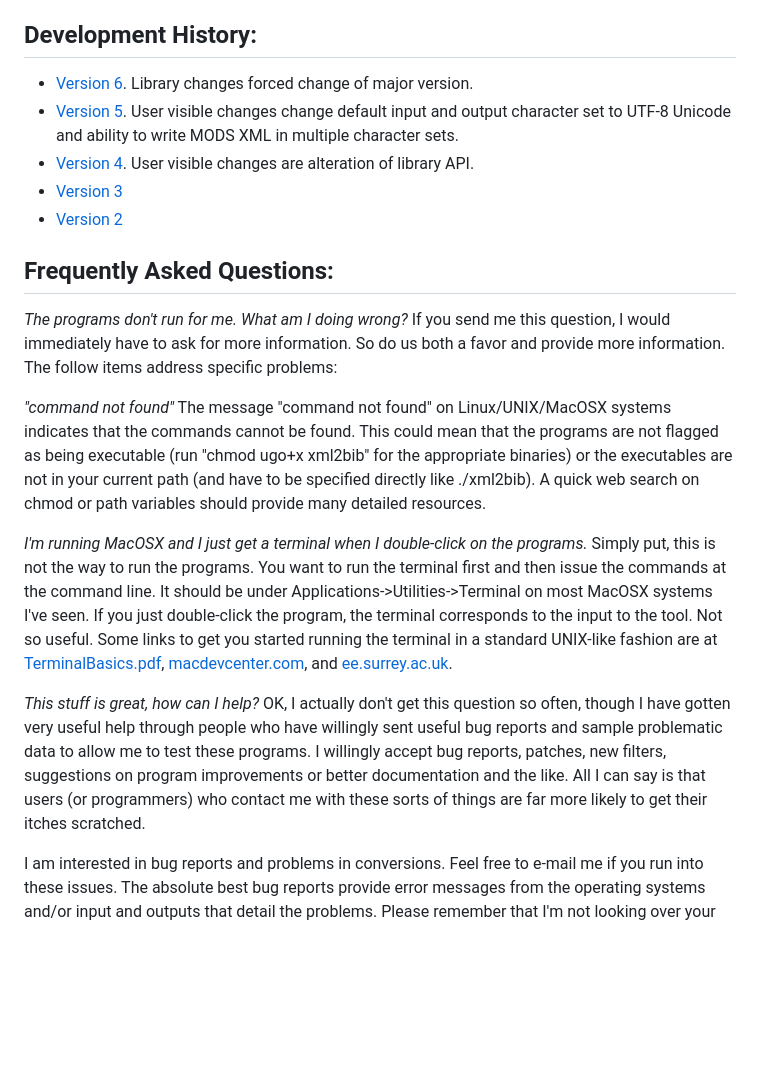
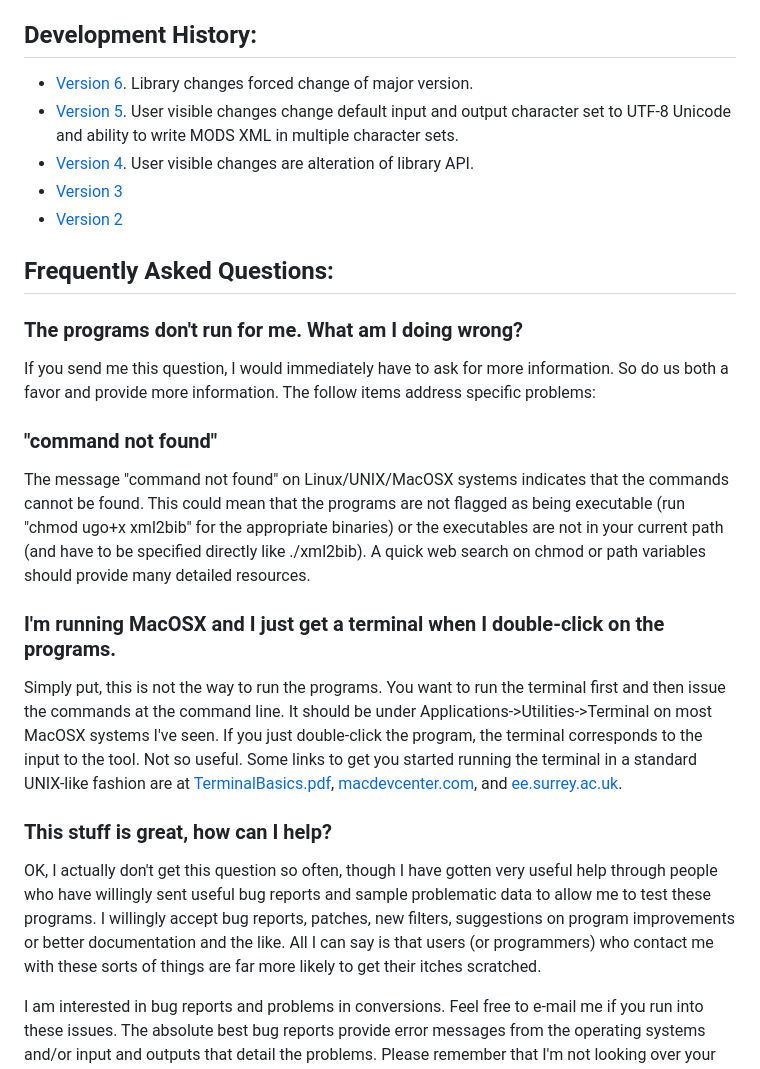
Before and after one commit to GerHobbelt/bibutils, a Markdown page: README.md, the part around one of its changes. Drawn GitHub-style; blank space fills up the shorter version.

```diff
--- a/README.md
+++ b/README.md
@@ -168,20 +42,30 @@ The Library of Congress's Metadata Object Description Schema (MODS) XML format i
 ## Development History:
 
-*   [Version 6](http://sourceforge.net/p/bibutils/home/history_version6/). Library changes forced change of major version.
-*   [Version 5](http://sourceforge.net/p/bibutils/home/history_version5/). User visible changes change default input and output character set to UTF-8 Unicode and ability to write MODS XML in multiple character sets.
-*   [Version 4](http://sourceforge.net/p/bibutils/home/history_version4/). User visible changes are alteration of library API.
-*   [Version 3](http://sourceforge.net/p/bibutils/home/history_version3/)
-*   [Version 2](http://sourceforge.net/p/bibutils/home/history_version2/)
+* [Version 6](http://sourceforge.net/p/bibutils/home/history_version6/). Library changes forced change of major version.
+* [Version 5](http://sourceforge.net/p/bibutils/home/history_version5/). User visible changes change default input and output character set to UTF-8 Unicode and ability to write MODS XML in multiple character sets.
+* [Version 4](http://sourceforge.net/p/bibutils/home/history_version4/). User visible changes are alteration of library API.
+* [Version 3](http://sourceforge.net/p/bibutils/home/history_version3/)
+* [Version 2](http://sourceforge.net/p/bibutils/home/history_version2/)
+
+
 
 ## Frequently Asked Questions:
 
-_The programs don't run for me. What am I doing wrong?_ If you send me this question, I would immediately have to ask for more information. So do us both a favor and provide more information. The follow items address specific problems:
+### The programs don't run for me. What am I doing wrong?
 
-_"command not found"_ The message "command not found" on Linux/UNIX/MacOSX systems indicates that the commands cannot be found. This could mean that the programs are not flagged as being executable (run "chmod ugo+x xml2bib" for the appropriate binaries) or the executables are not in your current path (and have to be specified directly like ./xml2bib). A quick web search on chmod or path variables should provide many detailed resources.
+If you send me this question, I would immediately have to ask for more information. So do us both a favor and provide more information. The follow items address specific problems:
 
-_I'm running MacOSX and I just get a terminal when I double-click on the programs._ Simply put, this is not the way to run the programs. You want to run the terminal first and then issue the commands at the command line. It should be under Applications->Utilities->Terminal on most MacOSX systems I've seen. If you just double-click the program, the terminal corresponds to the input to the tool. Not so useful. Some links to get you started running the terminal in a standard UNIX-like fashion are at [TerminalBasics.pdf](http://homepage.mac.com/rgriff/files/TerminalBasics.pdf), [macdevcenter.com](http://www.macdevcenter.com/pub/ct/51), and [ee.surrey.ac.uk](http://www.ee.surrey.ac.uk/Teaching/Unix/).
+### "command not found"
 
-_This stuff is great, how can I help?_ OK, I actually don't get this question so often, though I have gotten very useful help through people who have willingly sent useful bug reports and sample problematic data to allow me to test these programs. I willingly accept bug reports, patches, new filters, suggestions on program improvements or better documentation and the like. All I can say is that users (or programmers) who contact me with these sorts of things are far more likely to get their itches scratched.
+The message "command not found" on Linux/UNIX/MacOSX systems indicates that the commands cannot be found. This could mean that the programs are not flagged as being executable (run "chmod ugo+x xml2bib" for the appropriate binaries) or the executables are not in your current path (and have to be specified directly like ./xml2bib). A quick web search on chmod or path variables should provide many detailed resources.
+
+### I'm running MacOSX and I just get a terminal when I double-click on the programs.
+
+Simply put, this is not the way to run the programs. You want to run the terminal first and then issue the commands at the command line. It should be under Applications->Utilities->Terminal on most MacOSX systems I've seen. If you just double-click the program, the terminal corresponds to the input to the tool. Not so useful. Some links to get you started running the terminal in a standard UNIX-like fashion are at [TerminalBasics.pdf](http://homepage.mac.com/rgriff/files/TerminalBasics.pdf), [macdevcenter.com](http://www.macdevcenter.com/pub/ct/51), and [ee.surrey.ac.uk](http://www.ee.surrey.ac.uk/Teaching/Unix/).
+
+### This stuff is great, how can I help?
+
+OK, I actually don't get this question so often, though I have gotten very useful help through people who have willingly sent useful bug reports and sample problematic data to allow me to test these programs. I willingly accept bug reports, patches, new filters, suggestions on program improvements or better documentation and the like. All I can say is that users (or programmers) who contact me with these sorts of things are far more likely to get their itches scratched.
 
 I am interested in bug reports and problems in conversions. Feel free to e-mail me if you run into these issues. The absolute best bug reports provide error messages from the operating systems and/or input and outputs that detail the problems. Please remember that I'm not looking over your shoulder and I cannot read your mind to figure out what you are doing--"It doesn't work." isn't a bug report I can help you with.
 
```
Also changed, not shown: other parts of README.md (+20 -146 lines).
